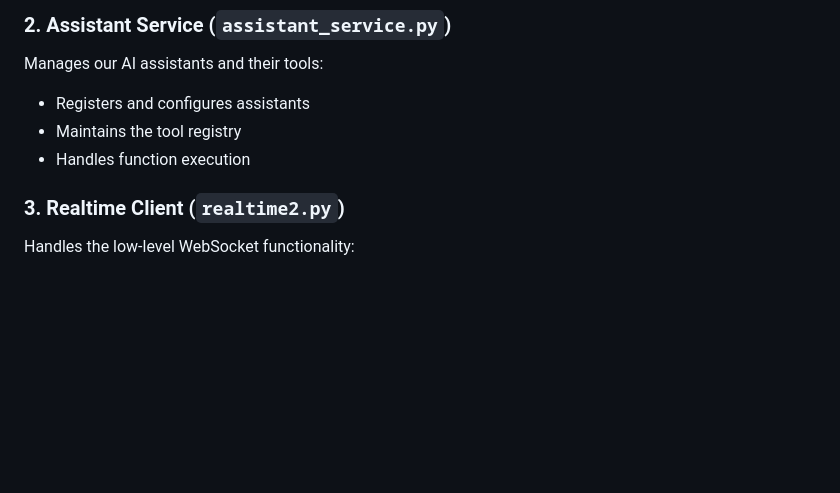
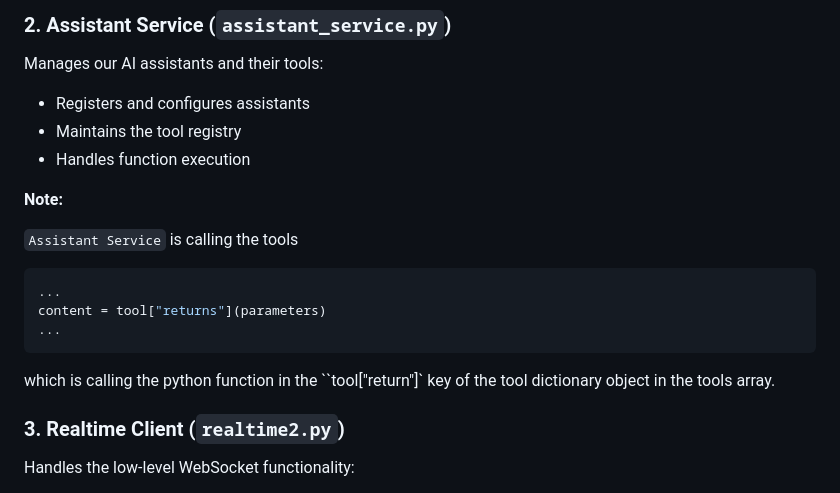
Before and after one commit to yingding/realtime-api-workshop, a Markdown page: 01-getting-started-function-calling/README.md, the part around the change. Rendered like a GitHub page; blank space fills up the shorter version.

Commit message:
update code docs fo the assistant service tool calling

````diff
--- a/01-getting-started-function-calling/README.md
+++ b/01-getting-started-function-calling/README.md
@@ -108,6 +108,16 @@ Manages our AI assistants and their tools:
 - Registers and configures assistants
 - Maintains the tool registry
 - Handles function execution
+
+**Note:**
+
+`Assistant Service` is calling the tools
+```python
+...
+content = tool["returns"](parameters)
+...
+```
+which is calling the python function in the ``tool["return"]` key of the tool dictionary object in the tools array.
 
 ### 3. Realtime Client (`realtime2.py`)
 Handles the low-level WebSocket functionality:
````
